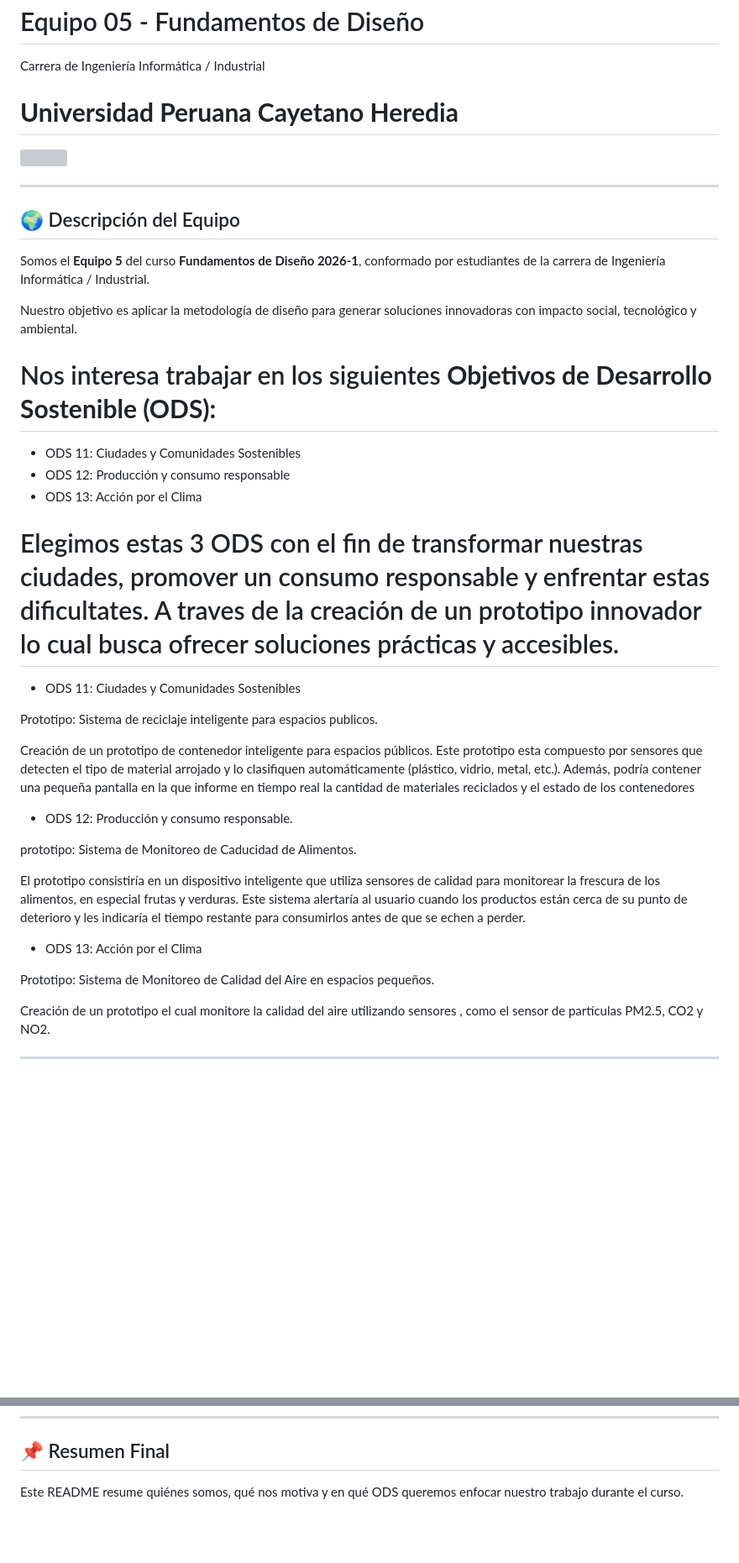
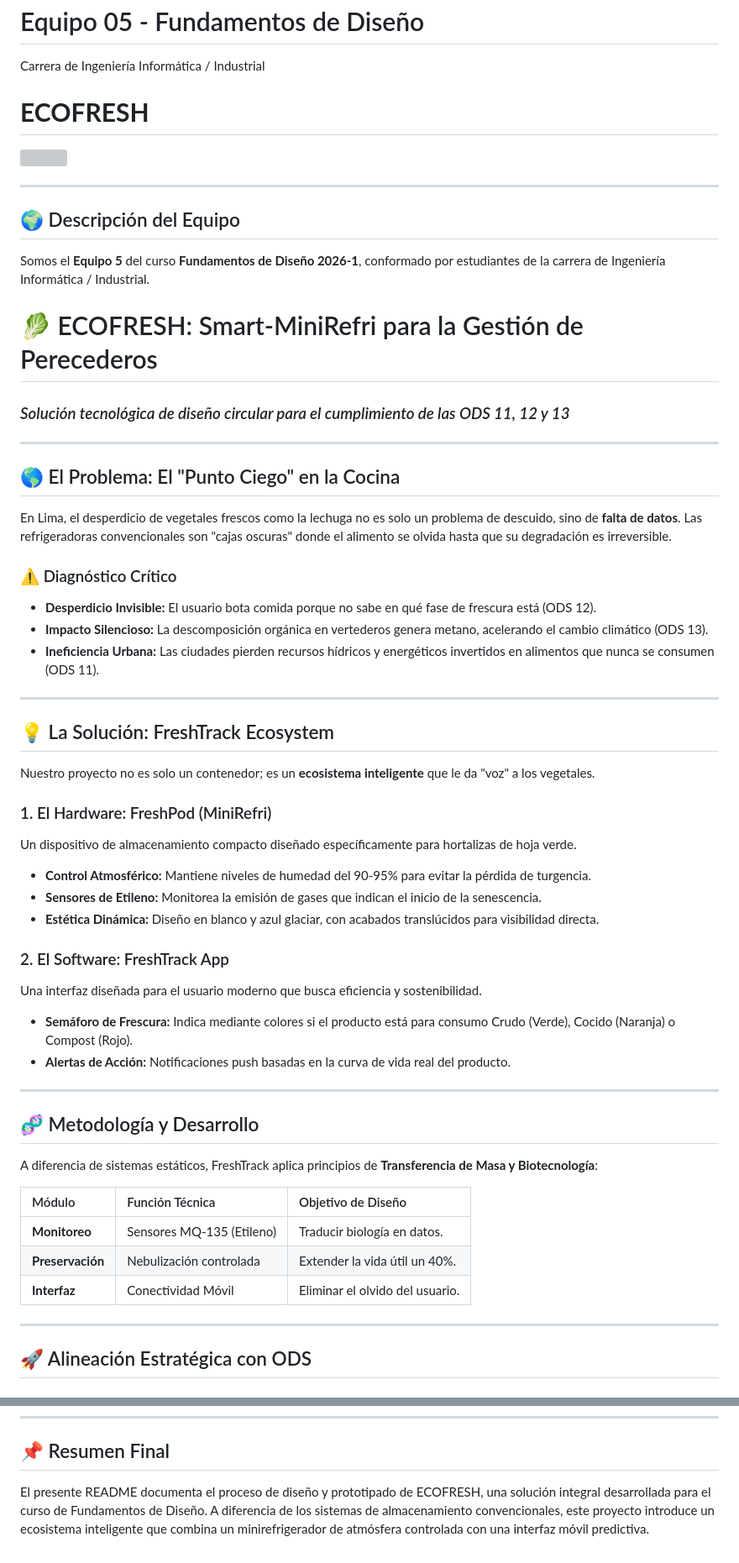
Before and after one commit to joelcastiss/FdD_Equipo05, a Markdown page: README.md, 2 parts joined by grey strips. Shown at 84% size. Rendered like a GitHub page; blank space fills up the shorter version; grey boxes are pictures that could not be loaded.

Commit message:
cambio gabriela

```diff
--- a/README.md
+++ b/README.md
@@ -1,7 +1,7 @@
 # Equipo 05 - Fundamentos de Diseño
  Carrera de Ingeniería  Informática / Industrial
 
-# **Universidad Peruana Cayetano Heredia**
+# **ECOFRESH**
 
 <img src="/Recursos/Imágenes/cayetano.jpg" width="500"/>
 
@@ -10,25 +10,47 @@
 
 ## 🌍 Descripción del Equipo
 Somos el **Equipo 5** del curso **Fundamentos de Diseño 2026-1**, conformado por estudiantes de la carrera de Ingeniería Informática / Industrial.
+# 🥬 ECOFRESH: Smart-MiniRefri para la Gestión de Perecederos
+### *Solución tecnológica de diseño circular para el cumplimiento de las ODS 11, 12 y 13*
 
-Nuestro objetivo es aplicar la metodología de diseño para generar soluciones innovadoras con impacto social, tecnológico y ambiental.
+---
 
-Nos interesa trabajar en los siguientes **Objetivos de Desarrollo Sostenible (ODS):**
-=======
-- ODS 11: Ciudades y Comunidades Sostenibles
-- ODS 12: Producción y consumo responsable
-- ODS 13: Acción por el Clima
+## 🌎 El Problema: El "Punto Ciego" en la Cocina
+En Lima, el desperdicio de vegetales frescos como la lechuga no es solo un problema de descuido, sino de **falta de datos**. Las refrigeradoras convencionales son "cajas oscuras" donde el alimento se olvida hasta que su degradación es irreversible.
 
-Elegimos estas 3 ODS con el fin de transformar nuestras ciudades, promover un consumo responsable y enfrentar estas dificultates. A traves de la creación de un prototipo innovador lo cual busca ofrecer soluciones prácticas y accesibles.
-======
--  ODS 11: Ciudades y Comunidades Sostenibles
-<p>Prototipo: Sistema de reciclaje inteligente para espacios publicos.</p>
-<p>Creación de un prototipo de contenedor inteligente para espacios públicos. Este prototipo esta compuesto por sensores que detecten el tipo de material arrojado y lo clasifiquen automáticamente (plástico, vidrio, metal, etc.). Además, podría contener una pequeña pantalla en la que informe en tiempo real la cantidad de materiales reciclados y el estado de los contenedores</p>
+### ⚠️ Diagnóstico Crítico
+* **Desperdicio Invisible:** El usuario bota comida porque no sabe en qué fase de frescura está (ODS 12).
+* **Impacto Silencioso:** La descomposición orgánica en vertederos genera metano, acelerando el cambio climático (ODS 13).
+* **Ineficiencia Urbana:** Las ciudades pierden recursos hídricos y energéticos invertidos en alimentos que nunca se consumen (ODS 11).
 
-- ODS 12: Producción y consumo responsable.
-<p>prototipo: Sistema de Monitoreo de Caducidad de Alimentos.</p>
-<p>El prototipo consistiría en un dispositivo inteligente que utiliza sensores de calidad para monitorear la frescura de los alimentos, en especial frutas y verduras. Este sistema alertaría al usuario cuando los productos están cerca de su punto de deterioro y les indicaría el tiempo restante para consumirlos antes de que se echen a perder.</p>
+---
 
-- ODS 13: Acción por el Clima
-<p>Prototipo: Sistema de Monitoreo de Calidad del Aire en espacios pequeños.</p>
-<P>Creación de un prototipo el cual monitore la calidad del aire utilizando sensores , como el sensor de partículas PM2.5, CO2 y NO2.</p>
+## 💡 La Solución: FreshTrack Ecosystem
+Nuestro proyecto no es solo un contenedor; es un **ecosistema inteligente** que le da "voz" a los vegetales.
+
+### 1. El Hardware: FreshPod (MiniRefri)
+Un dispositivo de almacenamiento compacto diseñado específicamente para hortalizas de hoja verde.
+* **Control Atmosférico:** Mantiene niveles de humedad del 90-95% para evitar la pérdida de turgencia.
+* **Sensores de Etileno:** Monitorea la emisión de gases que indican el inicio de la senescencia.
+* **Estética Dinámica:** Diseño en blanco y azul glaciar, con acabados translúcidos para visibilidad directa.
+
+### 2. El Software: FreshTrack App
+Una interfaz diseñada para el usuario moderno que busca eficiencia y sostenibilidad.
+* **Semáforo de Frescura:** Indica mediante colores si el producto está para consumo Crudo (Verde), Cocido (Naranja) o Compost (Rojo).
+* **Alertas de Acción:** Notificaciones push basadas en la curva de vida real del producto.
+
+---
+
+## 🧬 Metodología y Desarrollo
+A diferencia de sistemas estáticos, FreshTrack aplica principios de **Transferencia de Masa y Biotecnología**:
+
+| Módulo | Función Técnica | Objetivo de Diseño |
+| :--- | :--- | :--- |
+| **Monitoreo** | Sensores MQ-135 (Etileno) | Traducir biología en datos. |
+| **Preservación** | Nebulización controlada | Extender la vida útil un 40%. |
+| **Interfaz** | Conectividad Móvil | Eliminar el olvido del usuario. |
+
+---
+
+## 🚀 Alineación Estratégica con ODS
+
@@ -55,4 +99,4 @@ Elegimos estas 3 ODS con el fin de transformar nuestras ciudades, promover un co
 ---
 
 ## 📌 Resumen Final
-Este README resume quiénes somos, qué nos motiva y en qué ODS queremos enfocar nuestro trabajo durante el curso.
+El presente README documenta el proceso de diseño y prototipado de ECOFRESH, una solución integral desarrollada para el curso de Fundamentos de Diseño. A diferencia de los sistemas de almacenamiento convencionales, este proyecto introduce un ecosistema inteligente que combina un minirefrigerador de atmósfera controlada con una interfaz móvil predictiva.
```
Also changed, not shown: other parts of README.md (+26 -4 lines).
